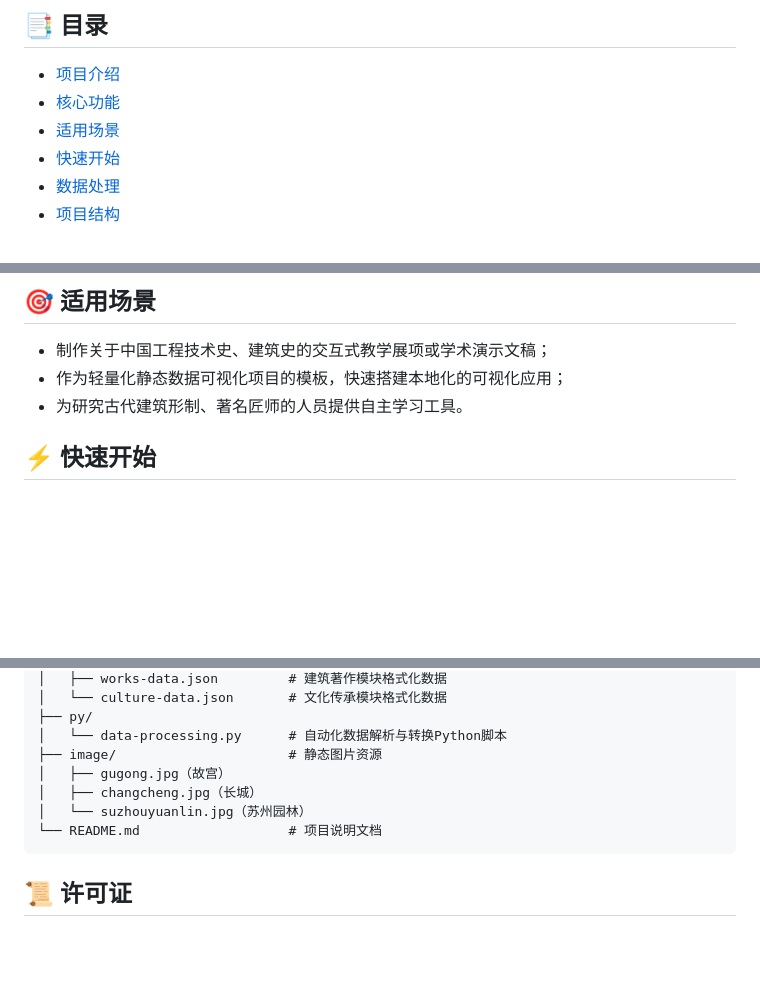
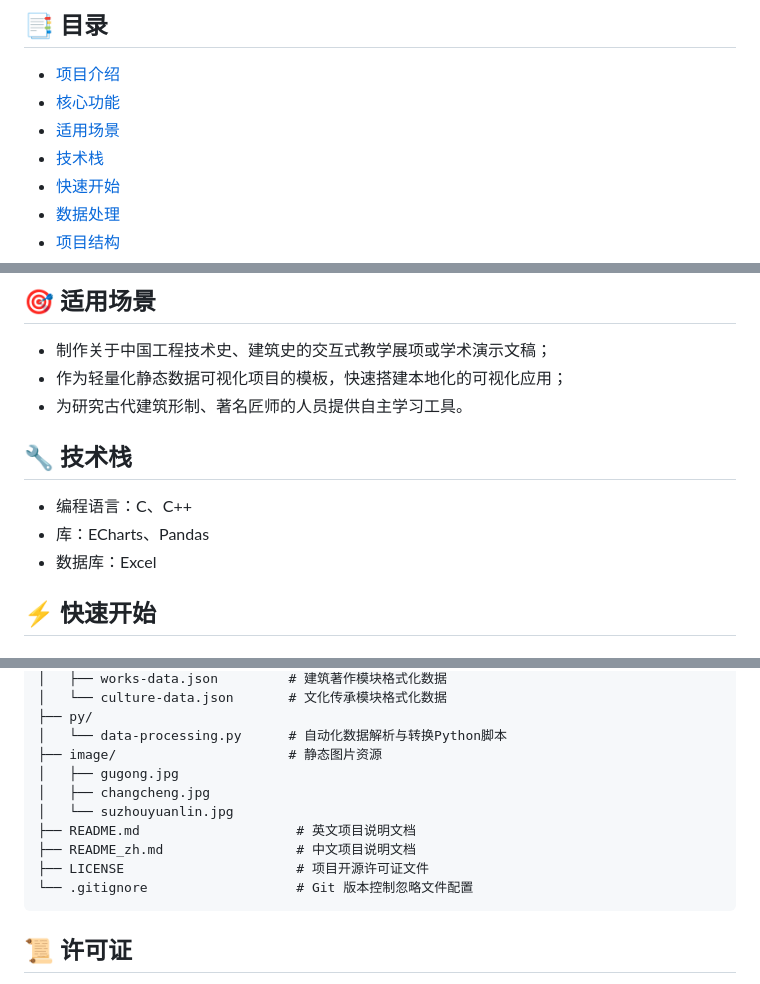
Before and after one commit to killerwy/ancient-architecture-visualization, a Markdown page: README_zh.md, 3 parts joined by grey strips. Rendered like a GitHub page; blank space fills up the shorter version.

````diff
--- a/README_zh.md
+++ b/README_zh.md
@@ -19,6 +19,7 @@
 - [项目介绍](#-项目介绍)
 - [核心功能](#-核心功能)
 - [适用场景](#-适用场景)
+- [技术栈](#-技术栈)
 - [快速开始](#-快速开始)
 - [数据处理](#-数据处理)
 - [项目结构](#-项目结构)
@@ -40,6 +41,12 @@
 - 制作关于中国工程技术史、建筑史的交互式教学展项或学术演示文稿；
 - 作为轻量化静态数据可视化项目的模板，快速搭建本地化的可视化应用；
 - 为研究古代建筑形制、著名匠师的人员提供自主学习工具。
+
+## 🔧 技术栈
+
+- 编程语言：C、C++
+- 库：ECharts、Pandas
+- 数据库：Excel
 
 ## ⚡ 快速开始
 
@@ -118,10 +124,13 @@ architecture-visualization/
 ├── py/
 │   └── data-processing.py      # 自动化数据解析与转换Python脚本
 ├── image/                      # 静态图片资源
-│   ├── gugong.jpg（故宫）
-│   ├── changcheng.jpg（长城）
-│   └── suzhouyuanlin.jpg（苏州园林）
-└── README.md                   # 项目说明文档
+│   ├── gugong.jpg
+│   ├── changcheng.jpg
+│   └── suzhouyuanlin.jpg
+├── README.md                    # 英文项目说明文档
+├── README_zh.md                 # 中文项目说明文档
+├── LICENSE                      # 项目开源许可证文件
+└── .gitignore                   # Git 版本控制忽略文件配置
 ```
 
 ## 📜 许可证
````
Also changed, not shown: other parts of README_zh.md (+0 -1 lines), README.md (+11 -2 lines).
